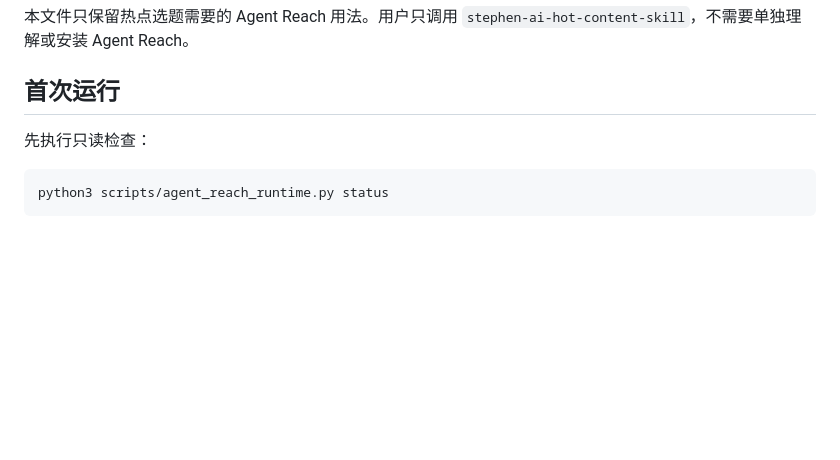
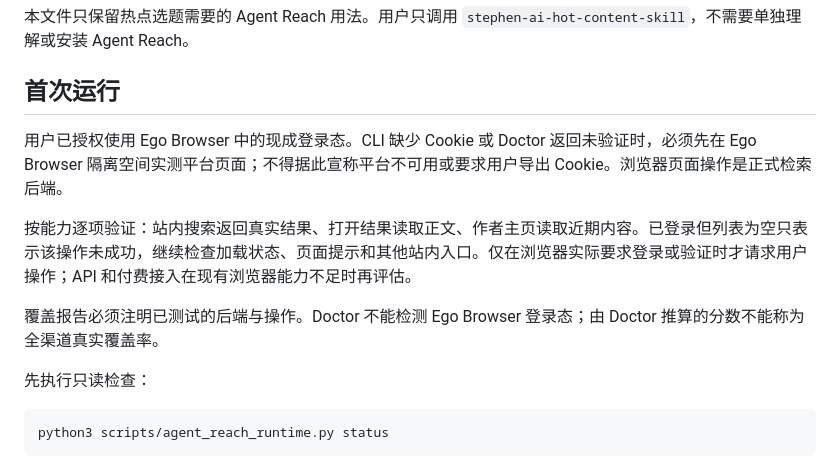
Before and after one commit to Stephen-creater/stephen-ai-hot-content-skill, a Markdown page: references/agent-reach-discovery.md, the part around the change. Rendered like a GitHub page; blank space fills up the shorter version.

Commit message:
fix: verify Ego Browser before requesting platform credentials

```diff
--- a/references/agent-reach-discovery.md
+++ b/references/agent-reach-discovery.md
@@ -3,6 +3,12 @@
 本文件只保留热点选题需要的 Agent Reach 用法。用户只调用 `stephen-ai-hot-content-skill`，不需要单独理解或安装 Agent Reach。
 
 ## 首次运行
+
+用户已授权使用 Ego Browser 中的现成登录态。CLI 缺少 Cookie 或 Doctor 返回未验证时，必须先在 Ego Browser 隔离空间实测平台页面；不得据此宣称平台不可用或要求用户导出 Cookie。浏览器页面操作是正式检索后端。
+
+按能力逐项验证：站内搜索返回真实结果、打开结果读取正文、作者主页读取近期内容。已登录但列表为空只表示该操作未成功，继续检查加载状态、页面提示和其他站内入口。仅在浏览器实际要求登录或验证时才请求用户操作；API 和付费接入在现有浏览器能力不足时再评估。
+
+覆盖报告必须注明已测试的后端与操作。Doctor 不能检测 Ego Browser 登录态；由 Doctor 推算的分数不能称为全渠道真实覆盖率。
 
 先执行只读检查：
 
```
Also changed, not shown: SKILL.md (+1 -0 lines).
